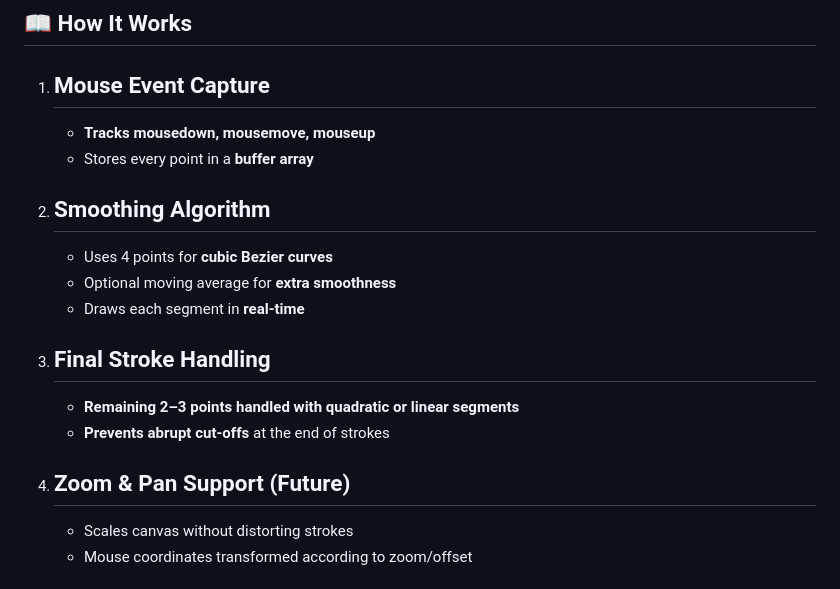
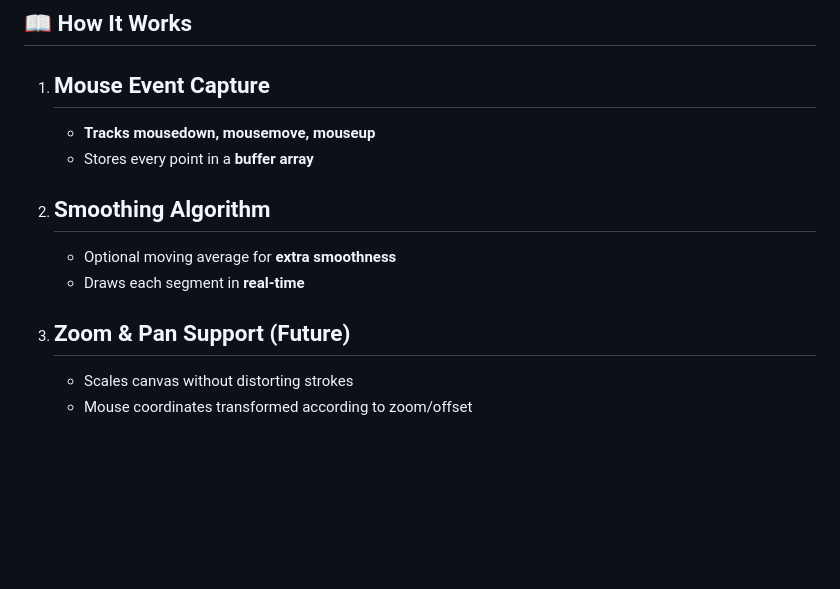
Before and after one commit to MATRUNI/Canvas-sketchpad, a Markdown page: README.md, the part around one of its changes. GitHub-like rendering; blank space fills up the shorter version.

```diff
--- a/README.md
+++ b/README.md
@@ -63,15 +76,10 @@ No frameworks, no shortcuts — just **_pure JS magic_**
     - Stores every point in a **buffer array**
 2. Smoothing Algorithm
     -
-    - Uses 4 points for **cubic Bezier curves**
     - Optional moving average for **extra smoothness**
     - Draws each segment in **real-time**
 
-3. Final Stroke Handling
-    -
-    - **Remaining 2–3 points handled with quadratic or linear segments**
-    - **Prevents abrupt cut-offs** at the end of strokes
-4. Zoom & Pan Support (**Future**)
+3. Zoom & Pan Support (**Future**)
     -
     - Scales canvas without distorting strokes
     - Mouse coordinates transformed according to zoom/offset
```
Also changed, not shown: other parts of README.md (+23 -10 lines).
